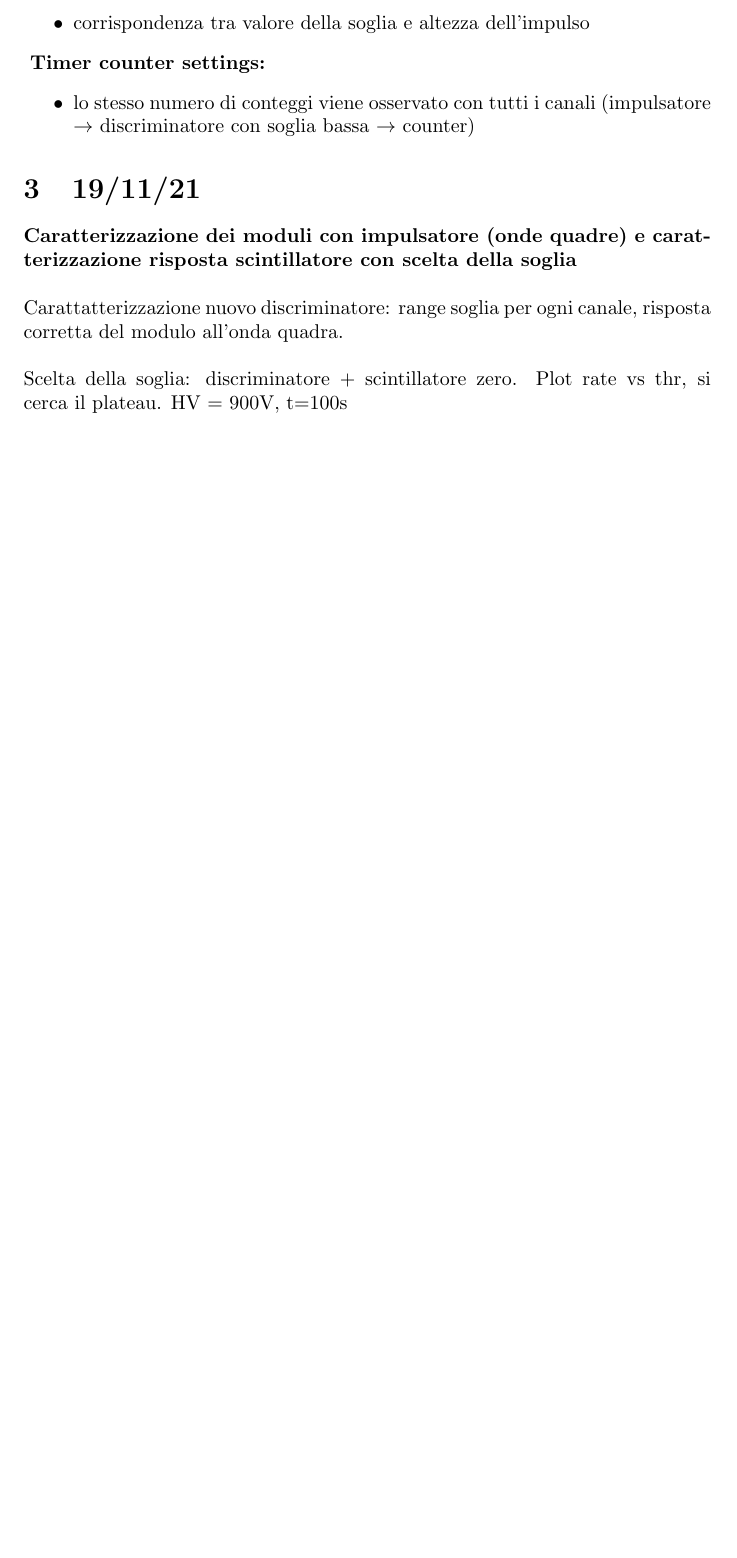
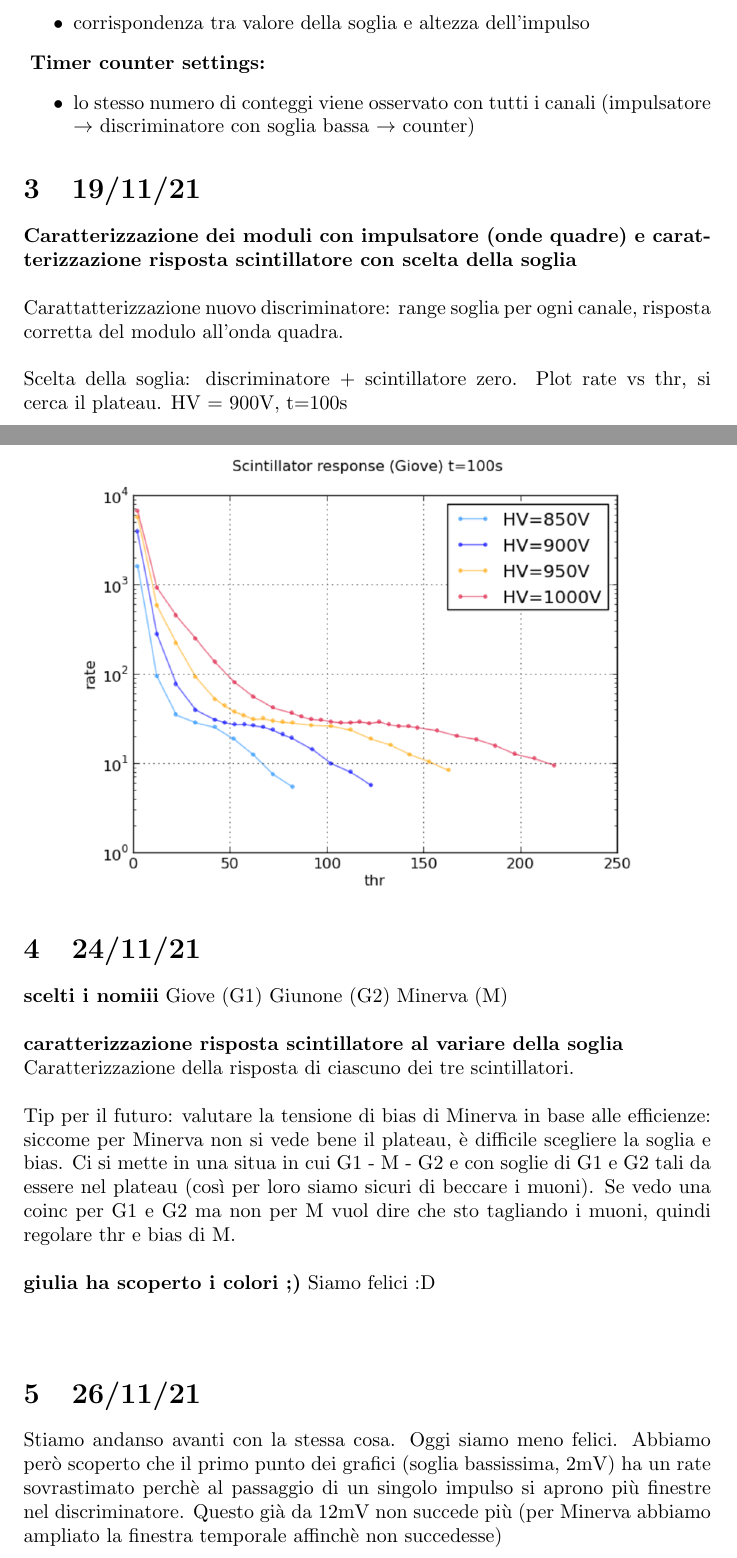
Before and after one commit to MartinaManoni/LabMuoni, a LaTeX document (main.tex): part of page 1 of 2 before the commit and two parts of pages 1 and 2 of 3 after it, the two joined at a grey line, cut so that both start at the same text, the shorter picture padded with empty space. Compiled offline with pdfLaTeX.

Commit message:
Updates from Overleaf

```diff
--- a/main.tex
+++ b/main.tex
@@ -32,5 +32,22 @@ Carattatterizzazione nuovo discriminatore: range soglia per ogni canale, rispost
 Scelta della soglia: discriminatore + scintillatore zero. Plot rate vs thr, si cerca il plateau. HV = 900V, t=100s
 \begin{figure}
     \centering
-    \includegraphics[width=0.9\textwidth]{plot1.png}
+    \includegraphics[width=0.9\textwidth]{dati1.PNG}
 \end{figure}
+
+
+
+\section{24/11/21}
+\textbf{scelti i nomiii}
+Giove (G1)
+Giunone (G2)
+Minerva (M)\\\\
+\textbf{caratterizzazione risposta scintillatore al variare della soglia}\\
+Caratterizzazione della risposta di ciascuno dei tre scintillatori.\\\\
+Tip per il futuro: valutare la tensione di bias di Minerva in base alle efficienze: siccome per Minerva non si vede bene il plateau, è difficile scegliere la soglia e bias. Ci si mette in una situa in cui G1 - M - G2 e con soglie di G1 e G2 tali da essere nel plateau (così per loro siamo sicuri di beccare i muoni). Se vedo una coinc per G1 e G2 ma non per M vuol dire che sto tagliando i muoni, quindi regolare thr e bias di M.\\\\
+\textbf{giulia ha scoperto i colori ;)}
+Siamo felici :D \\\\
+
+
+\section{26/11/21}
+Stiamo andanso avanti con la stessa cosa. Oggi siamo meno felici. Abbiamo però scoperto che il primo punto dei grafici (soglia bassissima, 2mV) ha un rate sovrastimato perchè al passaggio di un singolo impulso si aprono più finestre nel discriminatore. Questo già da 12mV non succede più (per Minerva abbiamo ampliato la finestra temporale affinchè non succedesse)\\\\
```
Also changed, not shown: dati1.PNG (added), plot1.PNG (deleted), main.tex (8 more changed lines), 1 other file.
